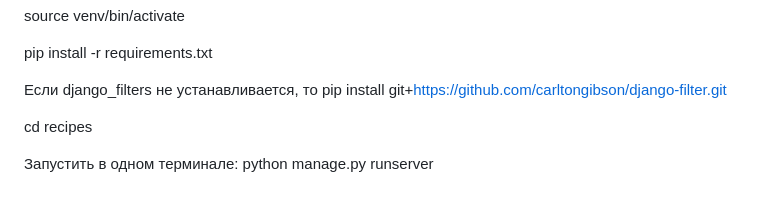
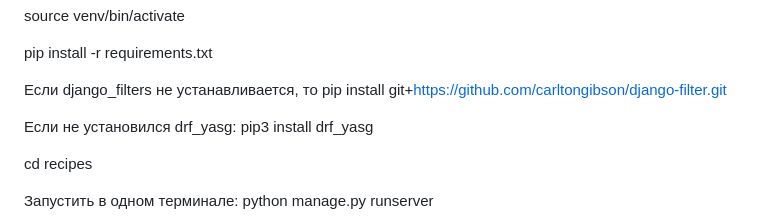
Before and after one commit to albinadesign/F4-Recipes, a Markdown page: README.md, the part around the change. GitHub-like rendering; blank space fills up the shorter version.

```diff
--- a/README.md
+++ b/README.md
@@ -23,6 +23,8 @@ pip install -r requirements.txt
 
 Если django_filters не устанавливается, то
 pip install git+https://github.com/carltongibson/django-filter.git
+
+Если не установился drf_yasg:  pip3 install drf_yasg
 
 cd recipes
 
```
